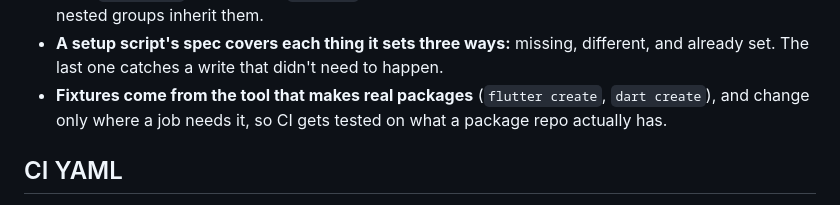
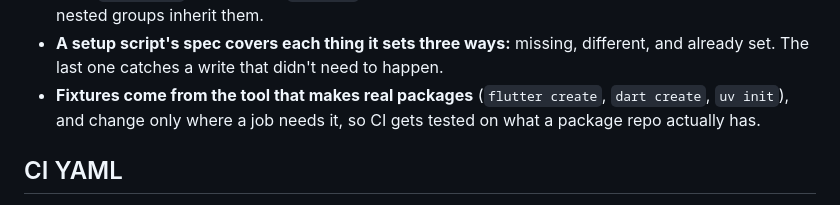
Before and after one commit to LahaLuhem/dartender, a Markdown page: CODESTYLE.md, the part around the change. Drawn GitHub-style.

```diff
--- a/CODESTYLE.md
+++ b/CODESTYLE.md
@@ -30,8 +30,9 @@ a real package repo.
   and nested groups inherit them.
 - **A setup script's spec covers each thing it sets three ways:** missing, different, and already
   set. The last one catches a write that didn't need to happen.
-- **Fixtures come from the tool that makes real packages** (`flutter create`, `dart create`), and
-  change only where a job needs it, so CI gets tested on what a package repo actually has.
+- **Fixtures come from the tool that makes real packages** (`flutter create`, `dart create`,
+  `uv init`), and change only where a job needs it, so CI gets tested on what a package repo
+  actually has.
 
 ## CI YAML
 
```
Also changed, not shown: README.md (+20 -9 lines).
